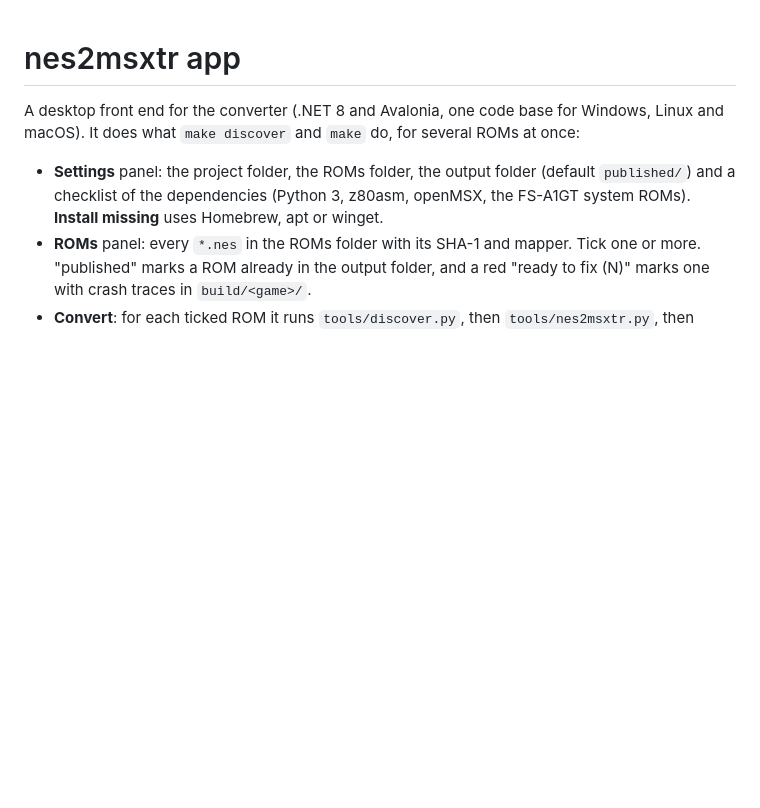
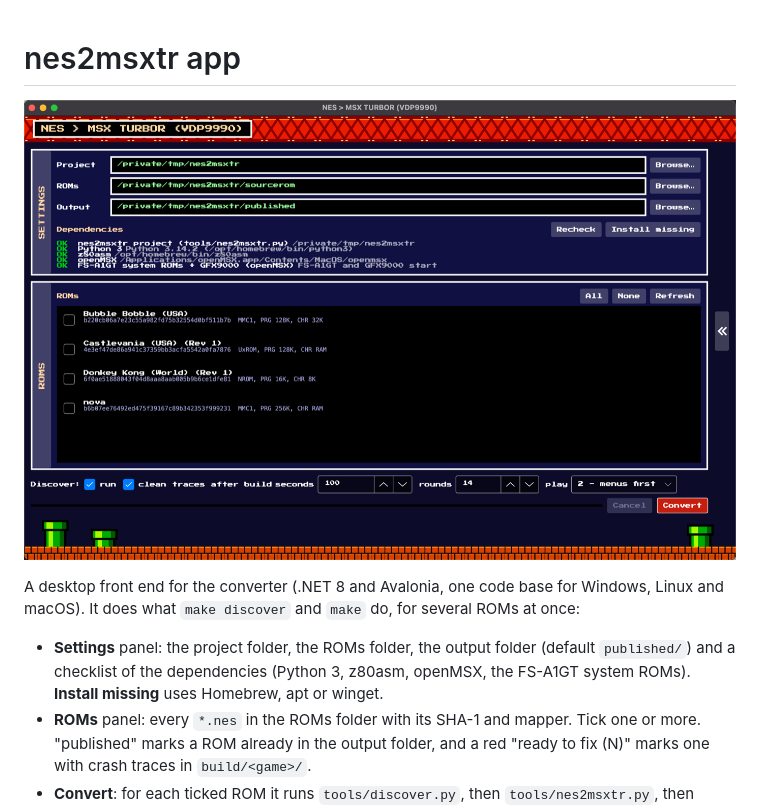
Before and after one commit to neurohide/nes2msxtr, a Markdown page: app/README.md, the part around the change. Drawn GitHub-style; pictures changed too: docs/screenshots/app.png (added); blank space fills up the shorter version.

```diff
--- a/app/README.md
+++ b/app/README.md
@@ -1,4 +1,6 @@
 # nes2msxtr app
+
+![nes2msxtr app](../docs/screenshots/app.png)
 
 A desktop front end for the converter (.NET 8 and Avalonia, one code base for
 Windows, Linux and macOS). It does what `make discover` and `make` do, for
```
Also changed, not shown: README.md (+26 -5 lines), 4 other files.
